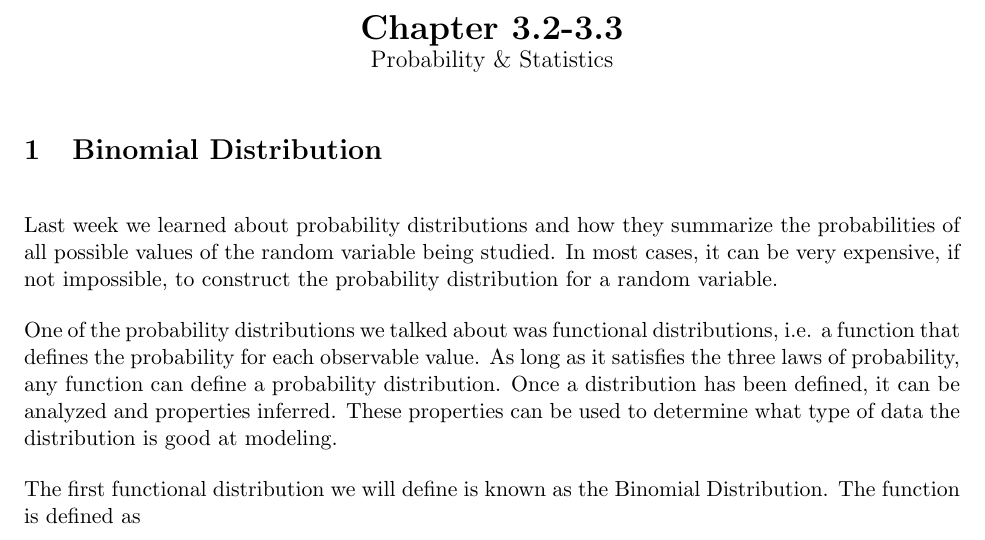
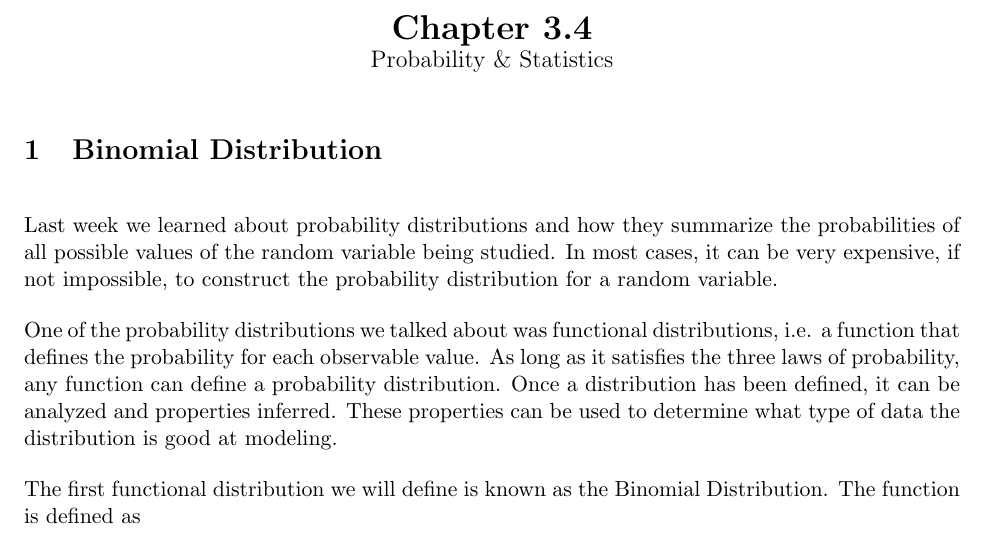
Before and after one commit to PieceMaker/texprep-probability-and-statistics, a LaTeX document (notes/chapter-3.4.tex): part of the page, cut so that both start at the same text. Compiled offline with pdfLaTeX.

Commit message:
Forgot to change title.

```diff
--- a/notes/chapter-3.4.tex
+++ b/notes/chapter-3.4.tex
@@ -38,7 +38,7 @@
 \thispagestyle{empty}
 
 \begin{center}
-{\LARGE \bf Chapter 3.2-3.3}\\
+{\LARGE \bf Chapter 3.4}\\
 {\large Probability \& Statistics}
 \end{center}
 
```
